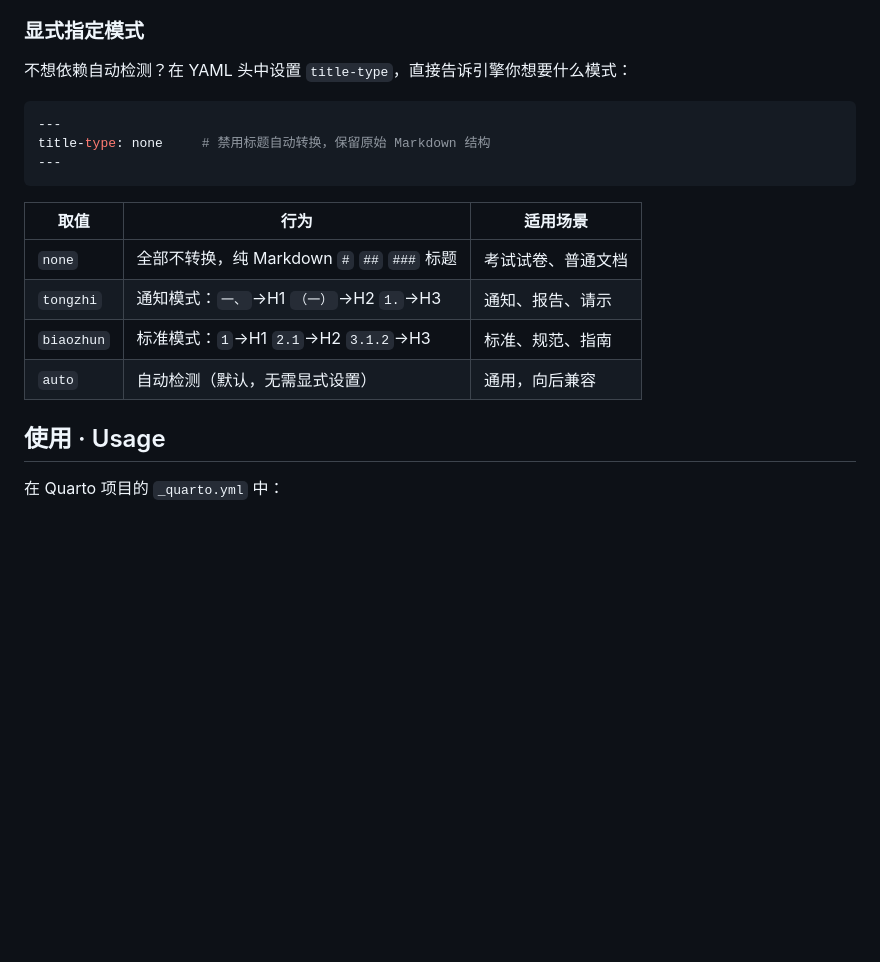
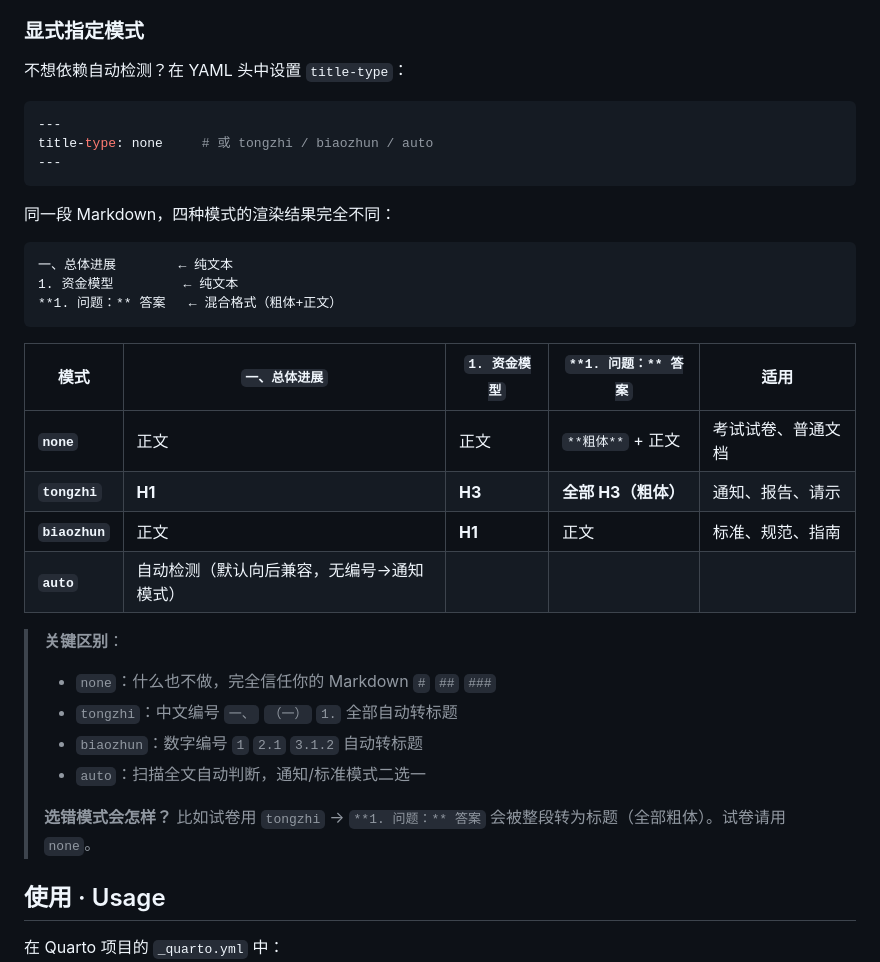
Before and after one commit to songwupei/quarto-gbt9704, a Markdown page: README.md, the part around the change. Drawn GitHub-style; blank space fills up the shorter version.

Commit message:
docs: title-type 四种模式对比表 + 选错模式后果说明
Co-Authored-By: Claude <noreply@anthropic.com>

````diff
--- a/README.md
+++ b/README.md
@@ -92,20 +92,36 @@ title: 关于加强xxx工作的通知
 
 ### 显式指定模式
 
-不想依赖自动检测？在 YAML 头中设置 `title-type`，直接告诉引擎你想要什么模式：
+不想依赖自动检测？在 YAML 头中设置 `title-type`：
 
 ```yaml
 ---
-title-type: none     # 禁用标题自动转换，保留原始 Markdown 结构
+title-type: none     # 或 tongzhi / biaozhun / auto
 ---
 ```
 
-| 取值 | 行为 | 适用场景 |
-|------|------|---------|
-| `none` | 全部不转换，纯 Markdown `#` `##` `###` 标题 | 考试试卷、普通文档 |
-| `tongzhi` | 通知模式：`一、`→H1 `（一）`→H2 `1.`→H3 | 通知、报告、请示 |
-| `biaozhun` | 标准模式：`1`→H1 `2.1`→H2 `3.1.2`→H3 | 标准、规范、指南 |
-| `auto` | 自动检测（默认，无需显式设置） | 通用，向后兼容 |
+同一段 Markdown，四种模式的渲染结果完全不同：
+
+```markdown
+一、总体进展        ← 纯文本
+1. 资金模型         ← 纯文本
+**1. 问题：** 答案   ← 混合格式（粗体+正文）
+```
+
+| 模式 | `一、总体进展` | `1. 资金模型` | `**1. 问题：** 答案` | 适用 |
+|------|---------------|--------------|---------------------|------|
+| **`none`** | 正文 | 正文 | `**粗体**` + 正文 | 考试试卷、普通文档 |
+| **`tongzhi`** | **H1** | **H3** | **全部 H3（粗体）** | 通知、报告、请示 |
+| **`biaozhun`** | 正文 | **H1** | 正文 | 标准、规范、指南 |
+| **`auto`** | 自动检测（默认向后兼容，无编号→通知模式） | | | |
+
+> **关键区别**：
+> - `none`：什么也不做，完全信任你的 Markdown `#` `##` `###`
+> - `tongzhi`：中文编号 `一、` `（一）` `1.` 全部自动转标题
+> - `biaozhun`：数字编号 `1` `2.1` `3.1.2` 自动转标题
+> - `auto`：扫描全文自动判断，通知/标准模式二选一
+>
+> **选错模式会怎样？** 比如试卷用 `tongzhi` → `**1. 问题：** 答案` 会被整段转为标题（全部粗体）。试卷请用 `none`。
 
 ## 使用 · Usage
 
````
